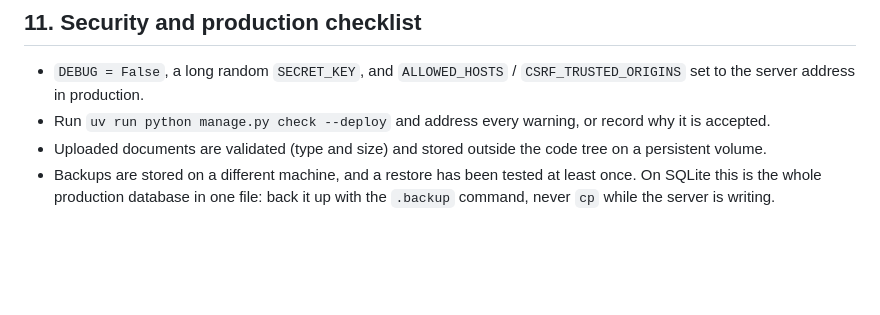
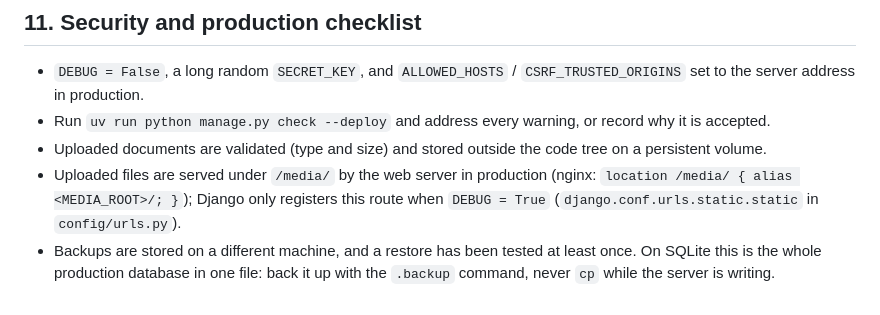
Before and after one commit to Noro18/EC-Backlog, a Markdown page: docs/ARCHITECTURE.md, the part around the change. Drawn GitHub-style; blank space fills up the shorter version.

Commit message:
docs(architecture): require nginx /media/ serving in production checklist

```diff
--- a/docs/ARCHITECTURE.md
+++ b/docs/ARCHITECTURE.md
@@ -156,4 +156,5 @@ An arrow means "may import from". Each app may import only from apps to its righ
 - `DEBUG = False`, a long random `SECRET_KEY`, and `ALLOWED_HOSTS` / `CSRF_TRUSTED_ORIGINS` set to the server address in production.
 - Run `uv run python manage.py check --deploy` and address every warning, or record why it is accepted.
 - Uploaded documents are validated (type and size) and stored outside the code tree on a persistent volume.
+- Uploaded files are served under `/media/` by the web server in production (nginx: `location /media/ { alias <MEDIA_ROOT>/; }`); Django only registers this route when `DEBUG = True` (`django.conf.urls.static.static` in `config/urls.py`).
 - Backups are stored on a different machine, and a restore has been tested at least once. On SQLite this is the whole production database in one file: back it up with the `.backup` command, never `cp` while the server is writing.
```
